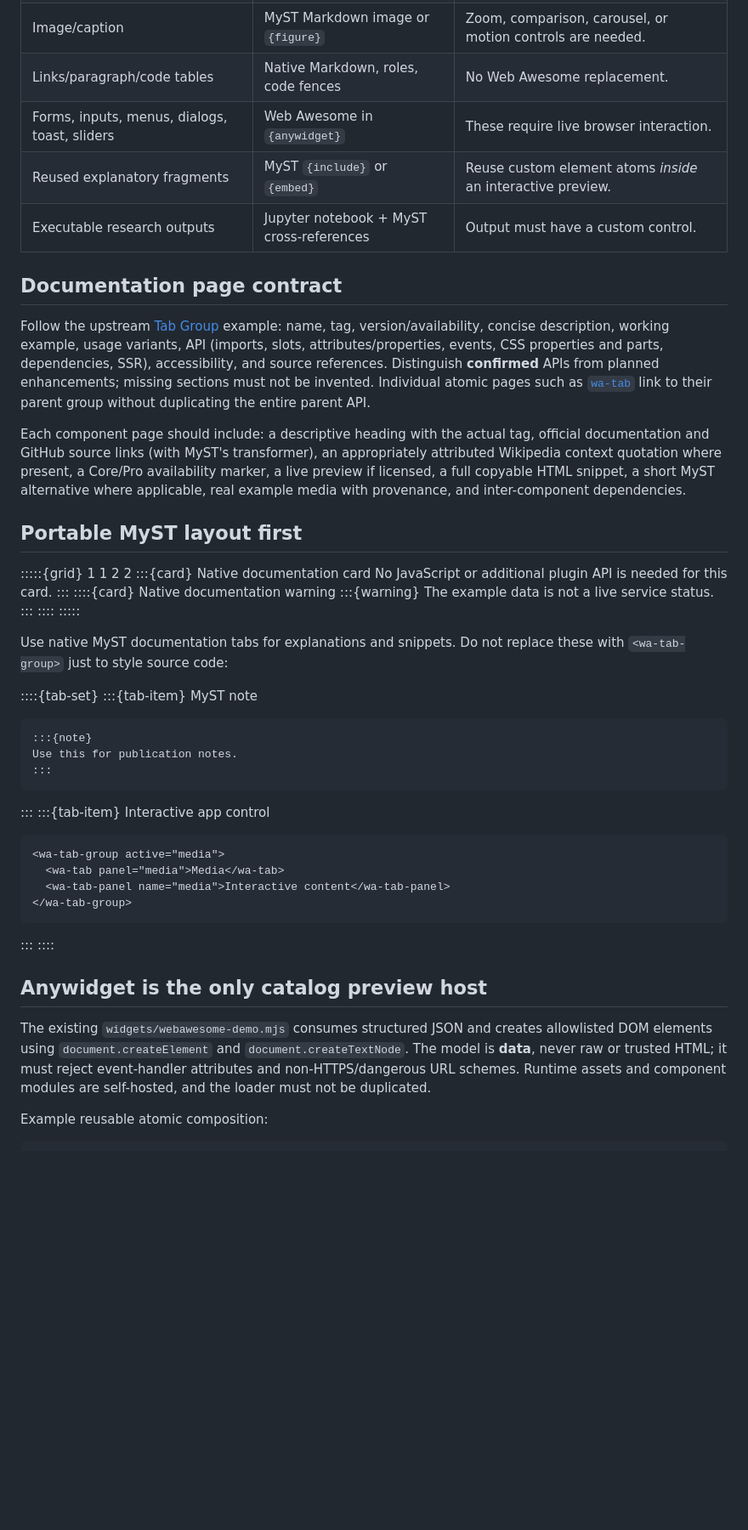
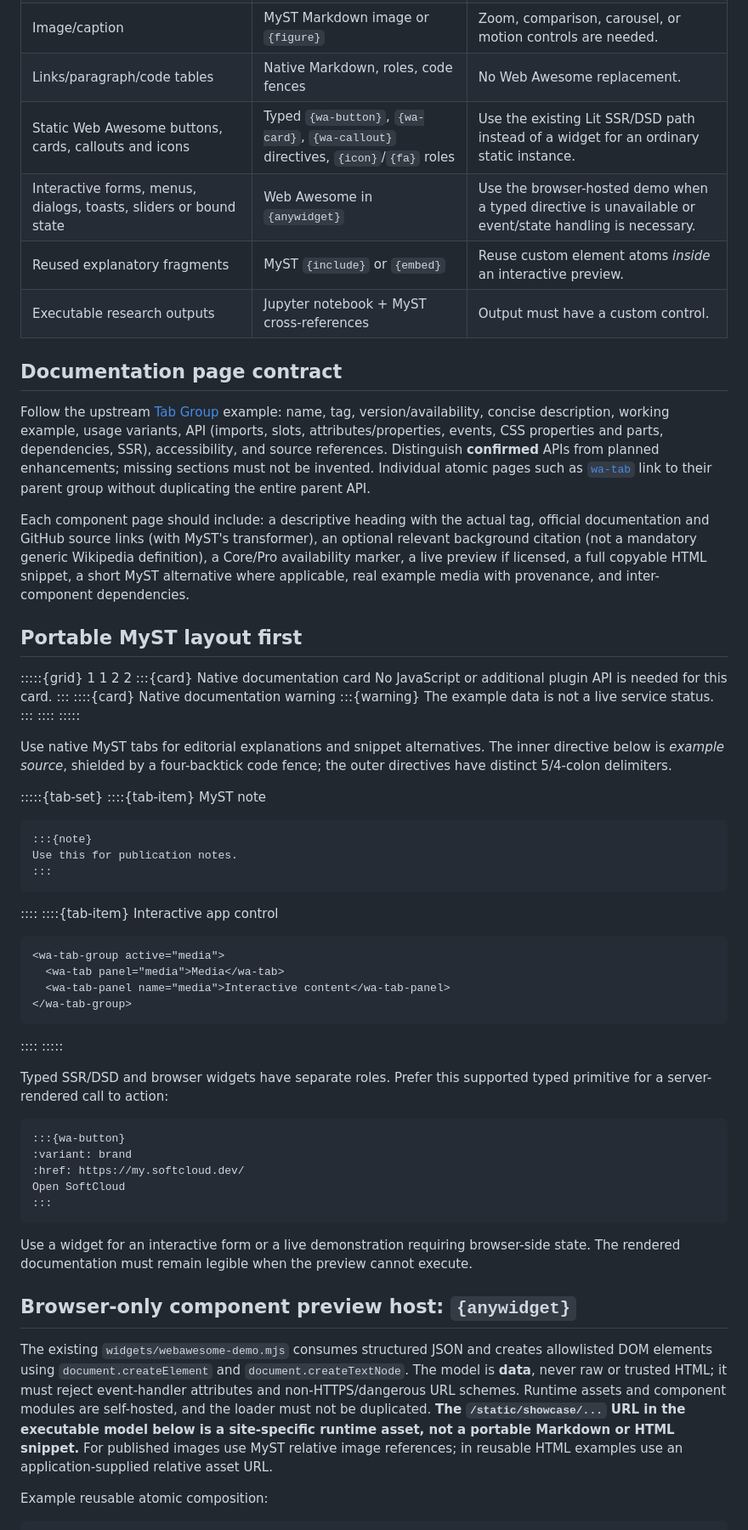
Before and after one commit to soft-cloud-dev/soft-cloud-dev, a Markdown page: components/authoring-guide.md, the part around one of its changes. Shown at 85% size. GitHub-like rendering; blank space fills up the shorter version.

Commit message:
docs: fix nested MyST fences and codify typed SSR versus anywidget

`````diff
--- a/components/authoring-guide.md
+++ b/components/authoring-guide.md
@@ -20,7 +36,8 @@ The repository pins Web Awesome 3.14.0 and Jupyter Book 2.1.7. The 90-page catal
 | Alternative explanations or code samples | MyST `{tab-set}` / `{tab-item}` | Tabs are application controls with state and custom events. |
 | Image/caption | MyST Markdown image or `{figure}` | Zoom, comparison, carousel, or motion controls are needed. |
 | Links/paragraph/code tables | Native Markdown, roles, code fences | No Web Awesome replacement. |
-| Forms, inputs, menus, dialogs, toast, sliders | Web Awesome in `{anywidget}` | These require live browser interaction. |
+| Static Web Awesome buttons, cards, callouts and icons | Typed `{wa-button}`, `{wa-card}`, `{wa-callout}` directives, `{icon}`/`{fa}` roles | Use the existing Lit SSR/DSD path instead of a widget for an ordinary static instance. |
+| Interactive forms, menus, dialogs, toasts, sliders or bound state | Web Awesome in `{anywidget}` | Use the browser-hosted demo when a typed directive is unavailable or event/state handling is necessary. |
 | Reused explanatory fragments | MyST `{include}` or `{embed}` | Reuse custom element atoms *inside* an interactive preview. |
 | Executable research outputs | Jupyter notebook + MyST cross-references | Output must have a custom control. |
 
@@ -28,7 +45,7 @@ The repository pins Web Awesome 3.14.0 and Jupyter Book 2.1.7. The 90-page catal
 
 Follow the upstream [Tab Group](https://webawesome.com/docs/components/tab-group/) example: name, tag, version/availability, concise description, working example, usage variants, API (imports, slots, attributes/properties, events, CSS properties and parts, dependencies, SSR), accessibility, and source references. Distinguish **confirmed** APIs from planned enhancements; missing sections must not be invented. Individual atomic pages such as [`wa-tab`](navigation/tab.md) link to their parent group without duplicating the entire parent API.
 
-Each component page should include: a descriptive heading with the actual tag, official documentation and GitHub source links (with MyST's transformer), an appropriately attributed Wikipedia context quotation where present, a Core/Pro availability marker, a live preview if licensed, a full copyable HTML snippet, a short MyST alternative where applicable, real example media with provenance, and inter-component dependencies.
+Each component page should include: a descriptive heading with the actual tag, official documentation and GitHub source links (with MyST's transformer), an optional relevant background citation (not a mandatory generic Wikipedia definition), a Core/Pro availability marker, a live preview if licensed, a full copyable HTML snippet, a short MyST alternative where applicable, real example media with provenance, and inter-component dependencies.
 
 ## Portable MyST layout first
 
@@ -43,29 +60,40 @@ The example data is not a live service status.
 ::::
 :::::
 
-Use native MyST documentation tabs for explanations and snippets. Do not replace these with `<wa-tab-group>` just to style source code:
+Use native MyST tabs for editorial explanations and snippet alternatives. The inner directive below is *example source*, shielded by a four-backtick code fence; the outer directives have distinct 5/4-colon delimiters.
 
-::::{tab-set}
-:::{tab-item} MyST note
-```myst
+:::::{tab-set}
+::::{tab-item} MyST note
+````myst
 :::{note}
 Use this for publication notes.
 :::
-```
-:::
-:::{tab-item} Interactive app control
+````
+::::
+::::{tab-item} Interactive app control
 ```html
 <wa-tab-group active="media">
   <wa-tab panel="media">Media</wa-tab>
   <wa-tab-panel name="media">Interactive content</wa-tab-panel>
 </wa-tab-group>
 ```
+::::
+:::::
+
+Typed SSR/DSD and browser widgets have separate roles. Prefer this supported typed primitive for a server-rendered call to action:
+
+````myst
+:::{wa-button}
+:variant: brand
+:href: https://my.softcloud.dev/
+Open SoftCloud
 :::
-::::
+````
 
-## Anywidget is the only catalog preview host
+Use a widget for an interactive form or a live demonstration requiring browser-side state. The rendered documentation must remain legible when the preview cannot execute.
+## Browser-only component preview host: `{anywidget}`
 
-The existing `widgets/webawesome-demo.mjs` consumes structured JSON and creates allowlisted DOM elements using `document.createElement` and `document.createTextNode`. The model is **data**, never raw or trusted HTML; it must reject event-handler attributes and non-HTTPS/dangerous URL schemes. Runtime assets and component modules are self-hosted, and the loader must not be duplicated.
+The existing `widgets/webawesome-demo.mjs` consumes structured JSON and creates allowlisted DOM elements using `document.createElement` and `document.createTextNode`. The model is **data**, never raw or trusted HTML; it must reject event-handler attributes and non-HTTPS/dangerous URL schemes. Runtime assets and component modules are self-hosted, and the loader must not be duplicated. **The `/static/showcase/...` URL in the executable model below is a site-specific runtime asset, not a portable Markdown or HTML snippet.** For published images use MyST relative image references; in reusable HTML examples use an application-supplied relative asset URL.
 
 Example reusable atomic composition:
 
`````
Also changed, not shown: other parts of components/authoring-guide.md (+38 -9 lines).
